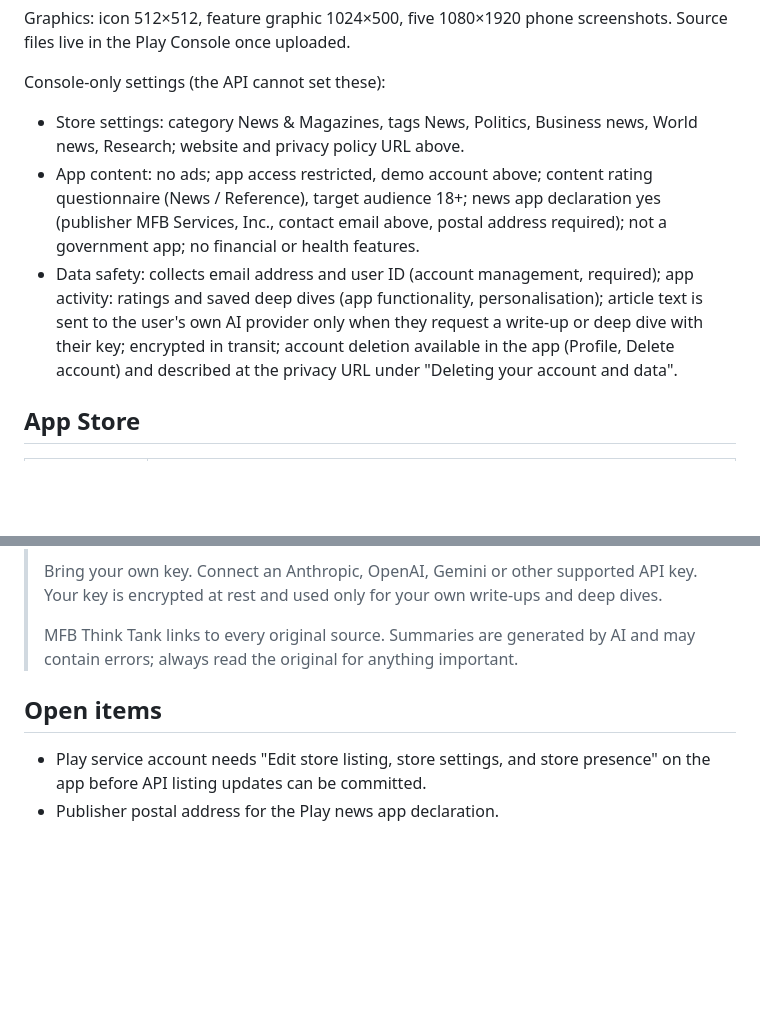
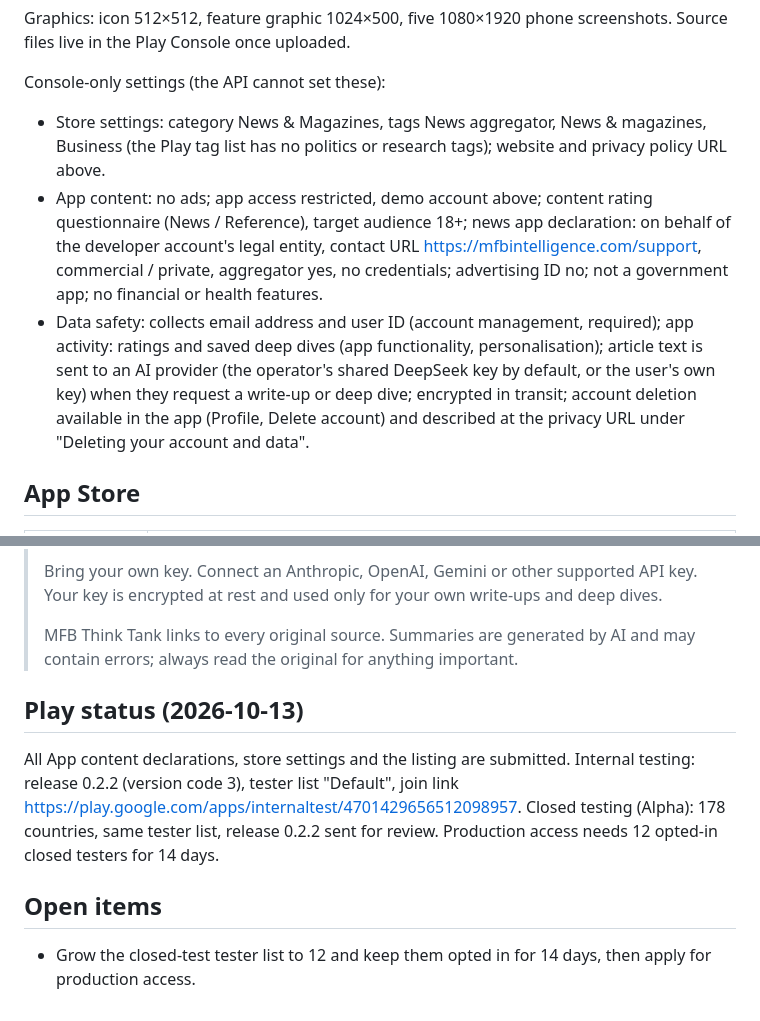
Before and after one commit to texas697/mfb-think-tank, a Markdown page: docs/STORE_LISTING.md, 2 parts joined by grey strips. Rendered like a GitHub page; blank space fills up the shorter version.

Commit message:
docs: record Play Console submission state and final declaration answers
Co-Authored-By: Claude Fable 5.1 <noreply@anthropic.com>
Claude-Session: https://claude.ai/code/session_01PXEiFqDFRpQMK1Ekkdya9o

```diff
--- a/docs/STORE_LISTING.md
+++ b/docs/STORE_LISTING.md
@@ -43,18 +43,20 @@ screenshots. Source files live in the Play Console once uploaded.
 
 Console-only settings (the API cannot set these):
 
-- Store settings: category News & Magazines, tags News, Politics, Business
-  news, World news, Research; website and privacy policy URL above.
+- Store settings: category News & Magazines, tags News aggregator, News &
+  magazines, Business (the Play tag list has no politics or research tags);
+  website and privacy policy URL above.
 - App content: no ads; app access restricted, demo account above; content
   rating questionnaire (News / Reference), target audience 18+; news app
-  declaration yes (publisher MFB Services, Inc., contact email above,
-  postal address required); not a government app; no financial or health
-  features.
+  declaration: on behalf of the developer account's legal entity, contact
+  URL https://mfbintelligence.com/support, commercial / private, aggregator
+  yes, no credentials; advertising ID no; not a government app; no financial
+  or health features.
 - Data safety: collects email address and user ID (account management,
   required); app activity: ratings and saved deep dives (app functionality,
-  personalisation); article text is sent to the user's own AI provider only
-  when they request a write-up or deep dive with their key; encrypted in
-  transit; account deletion available in the app (Profile, Delete account)
+  personalisation); article text is sent to an AI provider (the operator's
+  shared DeepSeek key by default, or the user's own key) when they request a
+  write-up or deep dive; encrypted in transit; account deletion available in the app (Profile, Delete account)
   and described at the privacy URL under "Deleting your account and data".
 
 ## App Store
@@ -99,8 +101,15 @@ Description:
 > MFB Think Tank links to every original source. Summaries are generated by AI
 > and may contain errors; always read the original for anything important.
 
+## Play status (2026-10-13)
+
+All App content declarations, store settings and the listing are submitted.
+Internal testing: release 0.2.2 (version code 3), tester list "Default",
+join link https://play.google.com/apps/internaltest/4701429656512098957.
+Closed testing (Alpha): 178 countries, same tester list, release 0.2.2 sent
+for review. Production access needs 12 opted-in closed testers for 14 days.
+
 ## Open items
 
-- Play service account needs "Edit store listing, store settings, and store
-  presence" on the app before API listing updates can be committed.
-- Publisher postal address for the Play news app declaration.
+- Grow the closed-test tester list to 12 and keep them opted in for 14 days,
+  then apply for production access.
```
